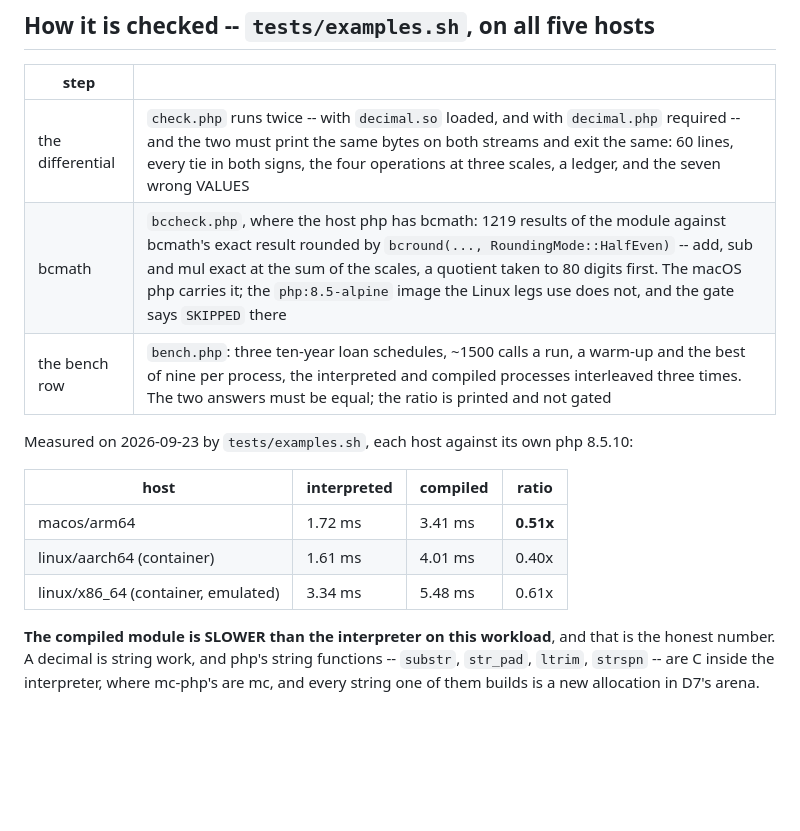
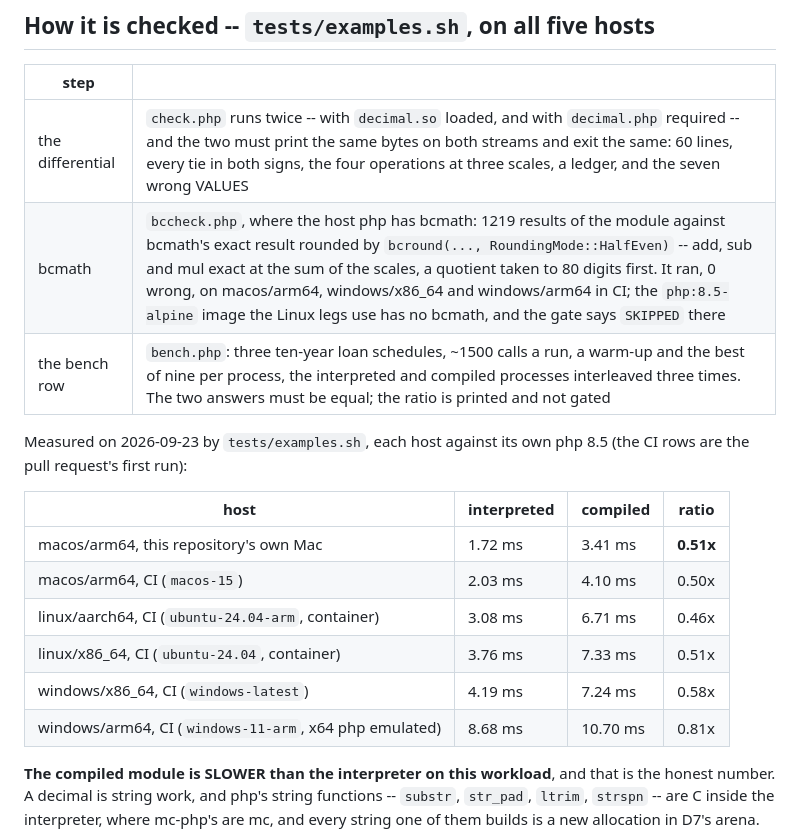
Before and after one commit to minicompiler/mc-php, a Markdown page: examples/decimal/README.md, the part around the change. Drawn GitHub-style; blank space fills up the shorter version.

Commit message:
docs: the examples' numbers from the pull request's first CI run
Co-Authored-By: Claude Opus 5.5 <noreply@anthropic.com>

```diff
--- a/examples/decimal/README.md
+++ b/examples/decimal/README.md
@@ -32,16 +32,19 @@ digit -- `dec_round("0.125", 2)` is `0.12`, `dec_round("0.135", 2)` is `0.14`,
 | step | |
 |---|---|
 | the differential | `check.php` runs twice -- with `decimal.so` loaded, and with `decimal.php` required -- and the two must print the same bytes on both streams and exit the same: 60 lines, every tie in both signs, the four operations at three scales, a ledger, and the seven wrong VALUES |
-| bcmath | `bccheck.php`, where the host php has bcmath: 1219 results of the module against bcmath's exact result rounded by `bcround(..., RoundingMode::HalfEven)` -- add, sub and mul exact at the sum of the scales, a quotient taken to 80 digits first. The macOS php carries it; the `php:8.5-alpine` image the Linux legs use does not, and the gate says `SKIPPED` there |
+| bcmath | `bccheck.php`, where the host php has bcmath: 1219 results of the module against bcmath's exact result rounded by `bcround(..., RoundingMode::HalfEven)` -- add, sub and mul exact at the sum of the scales, a quotient taken to 80 digits first. It ran, 0 wrong, on macos/arm64, windows/x86_64 and windows/arm64 in CI; the `php:8.5-alpine` image the Linux legs use has no bcmath, and the gate says `SKIPPED` there |
 | the bench row | `bench.php`: three ten-year loan schedules, ~1500 calls a run, a warm-up and the best of nine per process, the interpreted and compiled processes interleaved three times. The two answers must be equal; the ratio is printed and not gated |
 
-Measured on 2026-09-23 by `tests/examples.sh`, each host against its own php 8.5.10:
+Measured on 2026-09-23 by `tests/examples.sh`, each host against its own php 8.5 (the CI rows are the pull request's first run):
 
 | host | interpreted | compiled | ratio |
 |---|---|---|---|
-| macos/arm64 | 1.72 ms | 3.41 ms | **0.51x** |
-| linux/aarch64 (container) | 1.61 ms | 4.01 ms | 0.40x |
-| linux/x86_64 (container, emulated) | 3.34 ms | 5.48 ms | 0.61x |
+| macos/arm64, this repository's own Mac | 1.72 ms | 3.41 ms | **0.51x** |
+| macos/arm64, CI (`macos-15`) | 2.03 ms | 4.10 ms | 0.50x |
+| linux/aarch64, CI (`ubuntu-24.04-arm`, container) | 3.08 ms | 6.71 ms | 0.46x |
+| linux/x86_64, CI (`ubuntu-24.04`, container) | 3.76 ms | 7.33 ms | 0.51x |
+| windows/x86_64, CI (`windows-latest`) | 4.19 ms | 7.24 ms | 0.58x |
+| windows/arm64, CI (`windows-11-arm`, x64 php emulated) | 8.68 ms | 10.70 ms | 0.81x |
 
 **The compiled module is SLOWER than the interpreter on this workload**, and that is the honest
 number. A decimal is string work, and php's string functions -- `substr`, `str_pad`, `ltrim`,
```
Also changed, not shown: docs/plan.md (+6 -5 lines).
